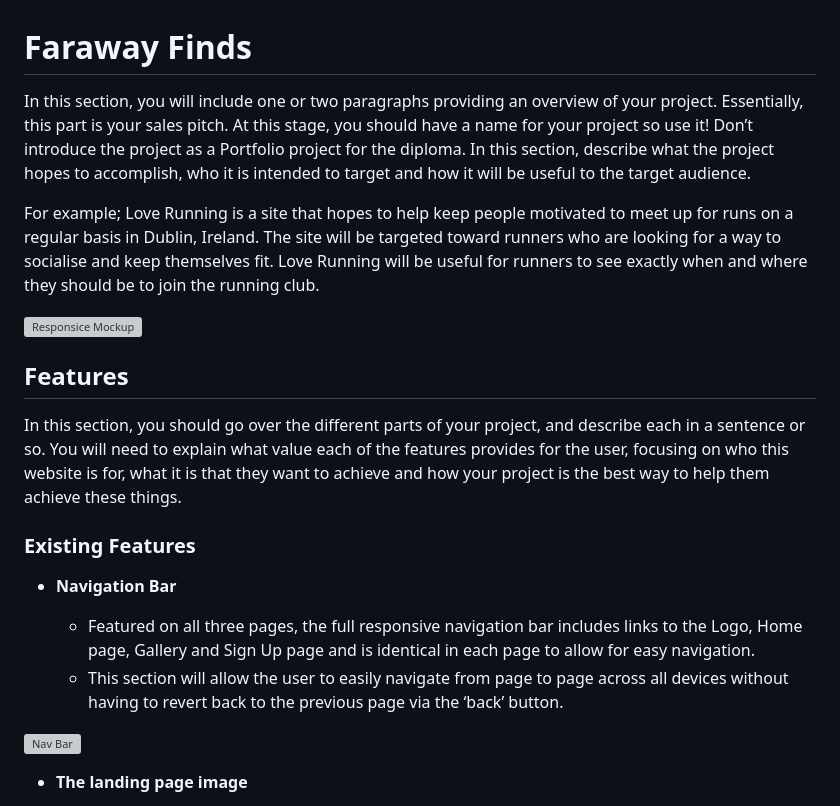
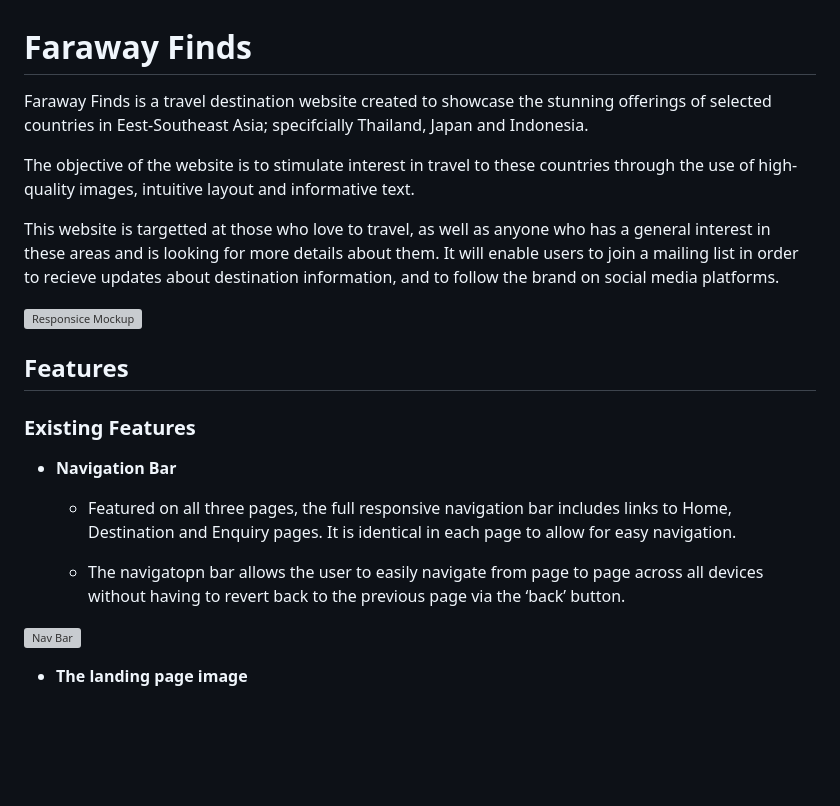
Before and after one commit to jenaleigh01/CyberPixels, a Markdown page: README.md, the part around the change. GitHub-like rendering; blank space fills up the shorter version; grey boxes are pictures that could not be loaded.

Commit message:
added content to start of readme added media folder for readme images

```diff
--- a/README.md
+++ b/README.md
@@ -1,21 +1,23 @@
 # Faraway Finds
 
-In this section, you will include one or two paragraphs providing an overview of your project. Essentially, this part is your sales pitch. At this stage, you should have a name for your project so use it! Don’t introduce the project as a Portfolio project for the diploma. In this section, describe what the project hopes to accomplish, who it is intended to target and how it will be useful to the target audience.
+Faraway Finds is a travel destination website created to showcase the stunning offerings of selected countries in Eest-Southeast Asia; specifcially Thailand, Japan and Indonesia.
 
-For example; Love Running is a site that hopes to help keep people motivated to meet up for runs on a regular basis in Dublin, Ireland. The site will be targeted toward runners who are looking for a way to socialise and keep themselves fit. Love Running will be useful for runners to see exactly when and where they should be to join the running club.
+The objective of the website is to stimulate interest in travel to these countries through the use of high-quality images, intuitive layout and informative text.
+
+This website is targetted at those who love to travel, as well as anyone who has a general interest in these areas and is looking for more details about them. It will enable users to join a mailing list in order to recieve updates about destination information, and to follow the brand on social media platforms.
+
 
 ![Responsice Mockup](https://github.com/lucyrush/readme-template/blob/master/media/love_running_mockup.png)
 
 ## Features
 
-In this section, you should go over the different parts of your project, and describe each in a sentence or so. You will need to explain what value each of the features provides for the user, focusing on who this website is for, what it is that they want to achieve and how your project is the best way to help them achieve these things.
-
 ### Existing Features
 
 - __Navigation Bar__
 
-  - Featured on all three pages, the full responsive navigation bar includes links to the Logo, Home page, Gallery and Sign Up page and is identical in each page to allow for easy navigation.
-  - This section will allow the user to easily navigate from page to page across all devices without having to revert back to the previous page via the ‘back’ button.
+  - Featured on all three pages, the full responsive navigation bar includes links to Home, Destination and Enquiry pages. It is identical in each page to allow for easy navigation.
+
+  - The navigatopn bar allows the user to easily navigate from page to page across all devices without having to revert back to the previous page via the ‘back’ button.
 
 ![Nav Bar](https://github.com/lucyrush/readme-template/blob/master/media/love_running_nav.png)
 
```
